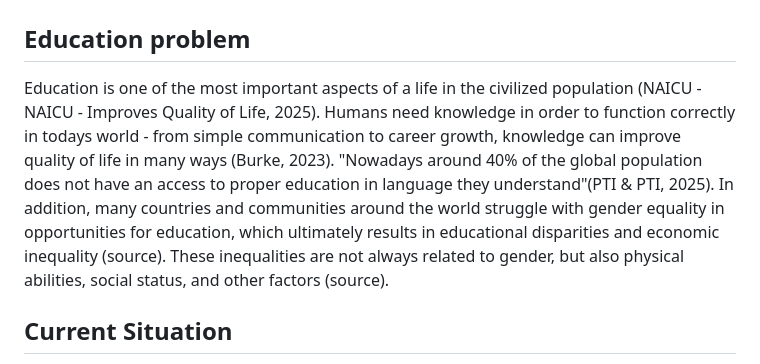
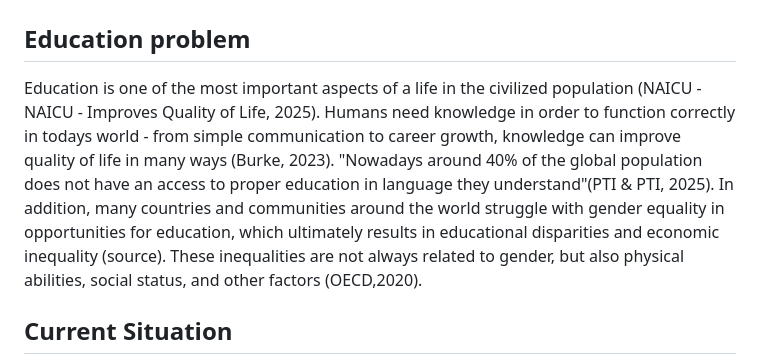
Before and after one commit to SEPCheesecakeFactory/SEP3, a Markdown page: Documentation/ProjectDescription.md, the part around the change. GitHub-like rendering.

Commit message:
educational problem last source

```diff
--- a/Documentation/ProjectDescription.md
+++ b/Documentation/ProjectDescription.md
@@ -2,7 +2,7 @@
 
 ## Education problem
 
-Education is one of the most important aspects of a life in the civilized population (NAICU - NAICU - Improves Quality of Life, 2025). Humans need knowledge in order to function correctly in todays world - from simple communication to career growth, knowledge can improve quality of life in many ways (Burke, 2023). "Nowadays around 40% of the global population does not have an access to proper education in language they understand"(PTI & PTI, 2025). In addition, many countries and communities around the world struggle with gender equality in opportunities for education, which ultimately results in educational disparities and economic inequality (source). These inequalities are not always related to gender, but also physical abilities, social status, and other factors (source).
+Education is one of the most important aspects of a life in the civilized population (NAICU - NAICU - Improves Quality of Life, 2025). Humans need knowledge in order to function correctly in todays world - from simple communication to career growth, knowledge can improve quality of life in many ways (Burke, 2023). "Nowadays around 40% of the global population does not have an access to proper education in language they understand"(PTI & PTI, 2025). In addition, many countries and communities around the world struggle with gender equality in opportunities for education, which ultimately results in educational disparities and economic inequality (source). These inequalities are not always related to gender, but also physical abilities, social status, and other factors (OECD,2020).
 
 ## Current Situation
 
```
